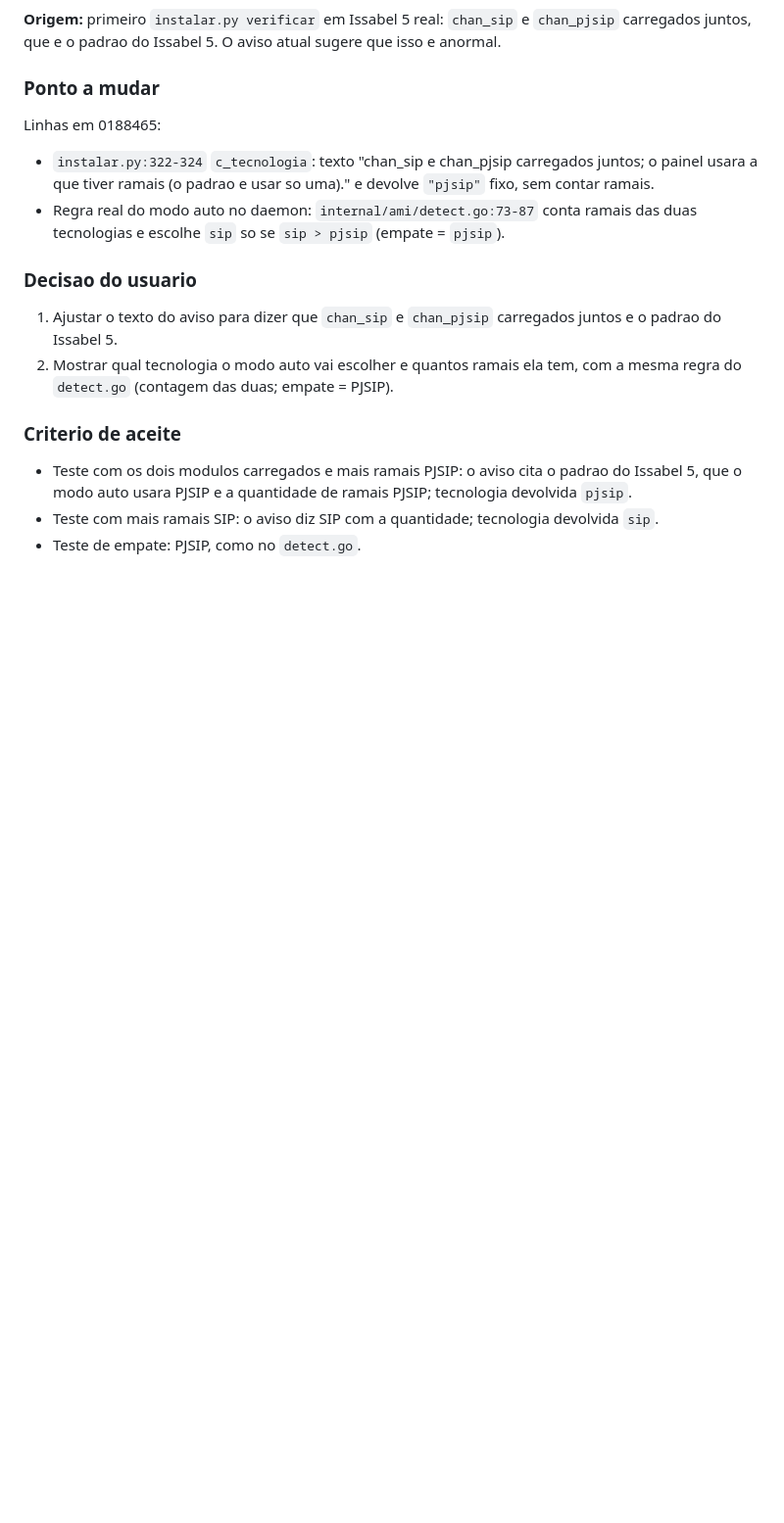
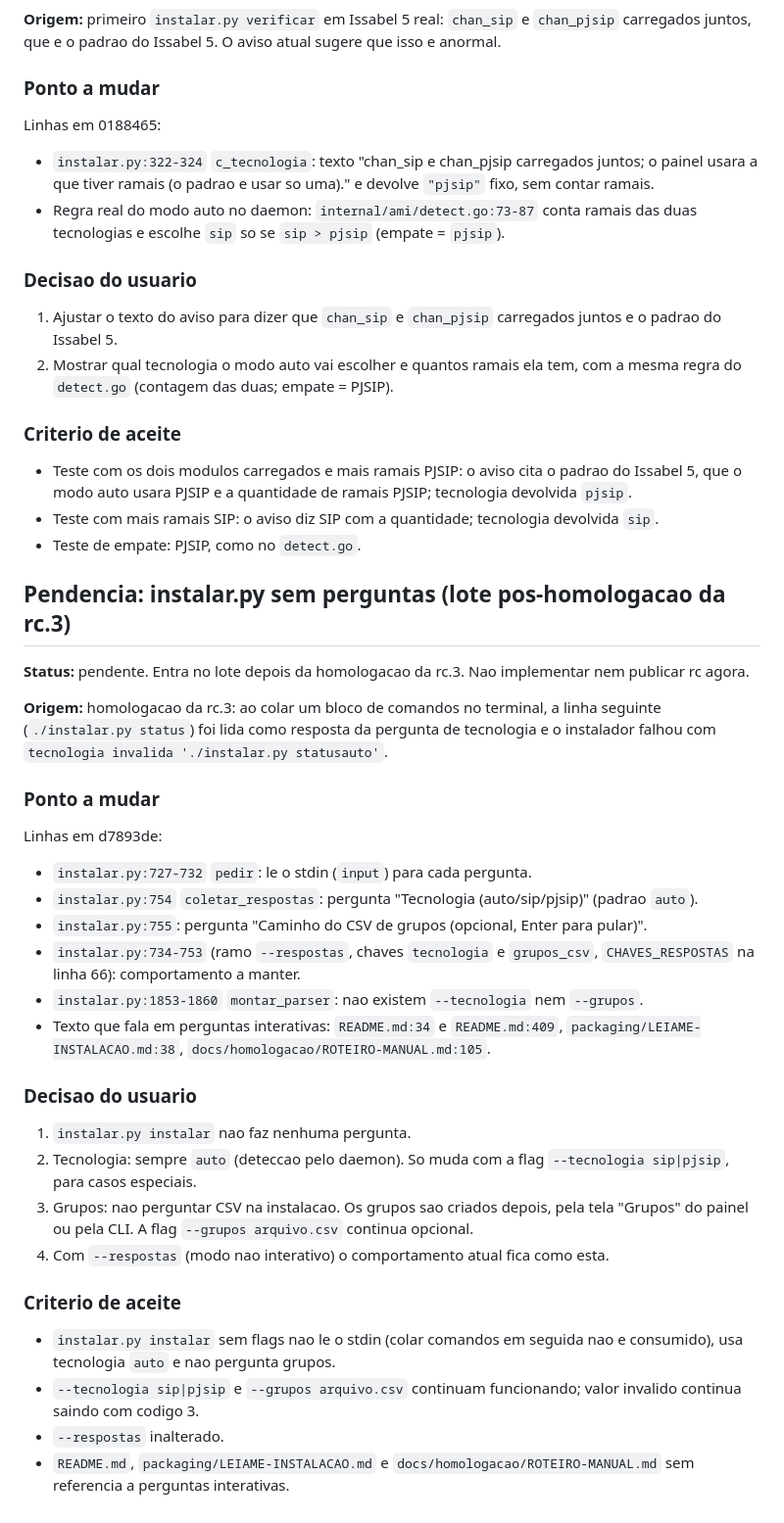
Before and after one commit to fcarvalhosa17/painel-ramais, a Markdown page: docs/homologacao/pendencias.md, the part around the change. Shown at 98% size. Rendered like a GitHub page; blank space fills up the shorter version.

Commit message:
docs(homologacao): pendencia do instalar.py sem perguntas para o lote pos-homologacao da rc.3

```diff
--- a/docs/homologacao/pendencias.md
+++ b/docs/homologacao/pendencias.md
@@ -302,3 +302,43 @@ Linhas em 0188465:
   o modo auto usara PJSIP e a quantidade de ramais PJSIP; tecnologia devolvida `pjsip`.
 - Teste com mais ramais SIP: o aviso diz SIP com a quantidade; tecnologia devolvida `sip`.
 - Teste de empate: PJSIP, como no `detect.go`.
+
+## Pendencia: instalar.py sem perguntas (lote pos-homologacao da rc.3)
+
+**Status:** pendente. Entra no lote depois da homologacao da rc.3. Nao implementar nem publicar rc agora.
+
+**Origem:** homologacao da rc.3: ao colar um bloco de comandos no terminal, a linha seguinte
+(`./instalar.py status`) foi lida como resposta da pergunta de tecnologia e o instalador falhou com
+`tecnologia invalida './instalar.py statusauto'`.
+
+### Ponto a mudar
+
+Linhas em d7893de:
+
+- `instalar.py:727-732` `pedir`: le o stdin (`input`) para cada pergunta.
+- `instalar.py:754` `coletar_respostas`: pergunta "Tecnologia (auto/sip/pjsip)" (padrao `auto`).
+- `instalar.py:755`: pergunta "Caminho do CSV de grupos (opcional, Enter para pular)".
+- `instalar.py:734-753` (ramo `--respostas`, chaves `tecnologia` e `grupos_csv`, `CHAVES_RESPOSTAS` na
+  linha 66): comportamento a manter.
+- `instalar.py:1853-1860` `montar_parser`: nao existem `--tecnologia` nem `--grupos`.
+- Texto que fala em perguntas interativas: `README.md:34` e `README.md:409`,
+  `packaging/LEIAME-INSTALACAO.md:38`, `docs/homologacao/ROTEIRO-MANUAL.md:105`.
+
+### Decisao do usuario
+
+1. `instalar.py instalar` nao faz nenhuma pergunta.
+2. Tecnologia: sempre `auto` (deteccao pelo daemon). So muda com a flag `--tecnologia sip|pjsip`,
+   para casos especiais.
+3. Grupos: nao perguntar CSV na instalacao. Os grupos sao criados depois, pela tela "Grupos" do painel
+   ou pela CLI. A flag `--grupos arquivo.csv` continua opcional.
+4. Com `--respostas` (modo nao interativo) o comportamento atual fica como esta.
+
+### Criterio de aceite
+
+- `instalar.py instalar` sem flags nao le o stdin (colar comandos em seguida nao e consumido),
+  usa tecnologia `auto` e nao pergunta grupos.
+- `--tecnologia sip|pjsip` e `--grupos arquivo.csv` continuam funcionando; valor invalido continua
+  saindo com codigo 3.
+- `--respostas` inalterado.
+- `README.md`, `packaging/LEIAME-INSTALACAO.md` e `docs/homologacao/ROTEIRO-MANUAL.md` sem referencia
+  a perguntas interativas.
```
